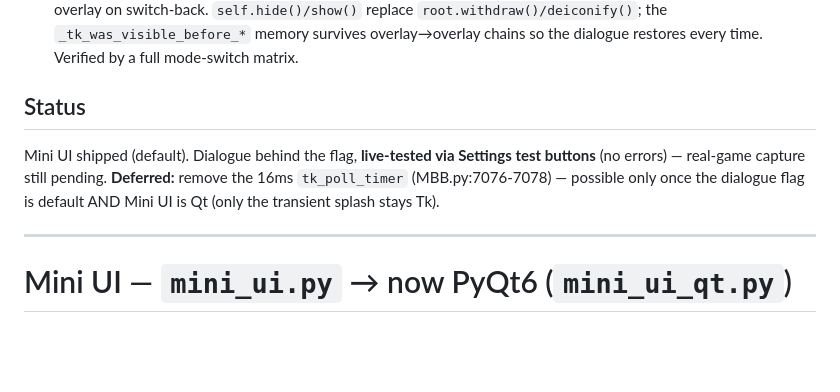
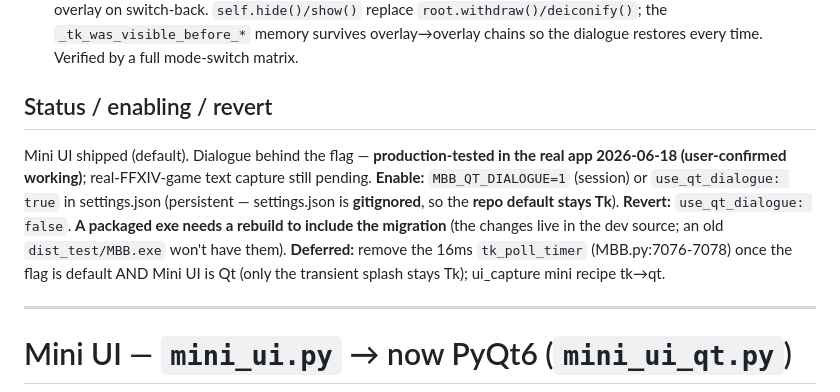
Before and after one commit to iarcanar/MBB_Dalamud, a Markdown page: claude.md, the part around the change. Drawn GitHub-style; blank space fills up the shorter version.

Commit message:
docs: mark Qt dialogue production-tested + note exe-rebuild pending
CLAUDE.md migration section: status now "production-tested in the real app
(user-confirmed)"; spell out enable/revert (use_qt_dialogue, gitignored so the
repo default stays Tk) and that a packaged exe needs a rebuild to include it.

Co-Authored-By: Claude Opus 4.8 (1M context) <noreply@anthropic.com>

```diff
--- a/claude.md
+++ b/claude.md
@@ -270,11 +270,16 @@ Used as Mini UI's `.mini_ui` and the dialogue's `.root`.
   `_tk_was_visible_before_*` memory survives overlay→overlay chains so the
   dialogue restores every time. Verified by a full mode-switch matrix.
 
-## Status
-Mini UI shipped (default). Dialogue behind the flag, **live-tested via Settings
-test buttons** (no errors) — real-game capture still pending. **Deferred:** remove
-the 16ms `tk_poll_timer` (MBB.py:7076-7078) — possible only once the dialogue flag
-is default AND Mini UI is Qt (only the transient splash stays Tk).
+## Status / enabling / revert
+Mini UI shipped (default). Dialogue behind the flag — **production-tested in the
+real app 2026-06-18 (user-confirmed working)**; real-FFXIV-game text capture still
+pending. **Enable:** `MBB_QT_DIALOGUE=1` (session) or `use_qt_dialogue: true` in
+settings.json (persistent — settings.json is **gitignored**, so the **repo default
+stays Tk**). **Revert:** `use_qt_dialogue: false`. **A packaged exe needs a rebuild
+to include the migration** (the changes live in the dev source; an old
+`dist_test/MBB.exe` won't have them). **Deferred:** remove the 16ms `tk_poll_timer`
+(MBB.py:7076-7078) once the flag is default AND Mini UI is Qt (only the transient
+splash stays Tk); ui_capture mini recipe tk→qt.
 
 ---
 
```
